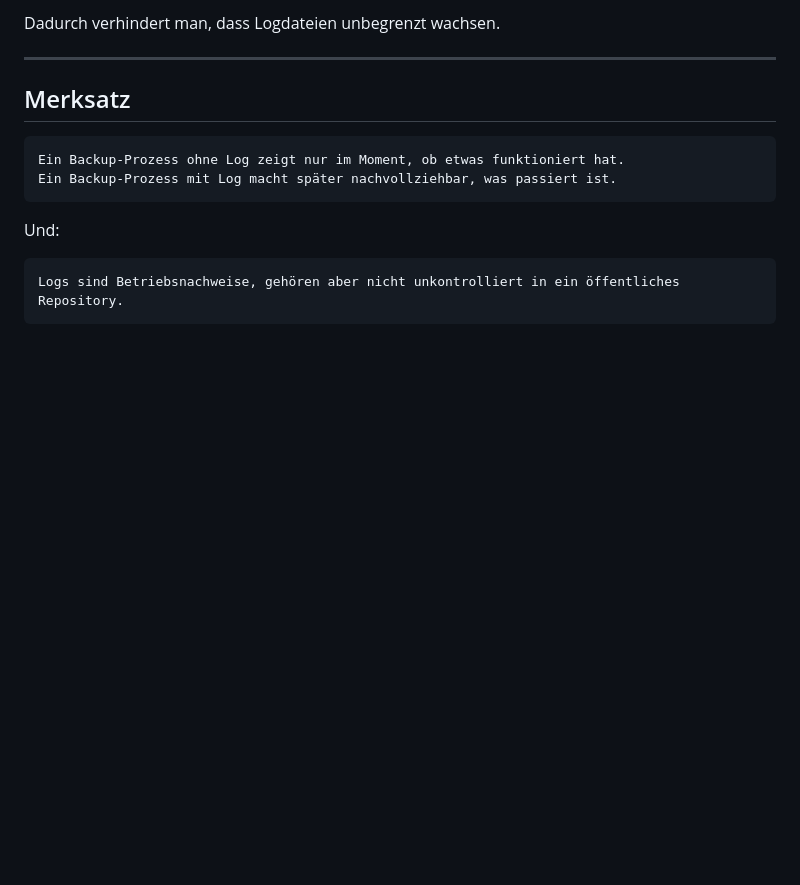
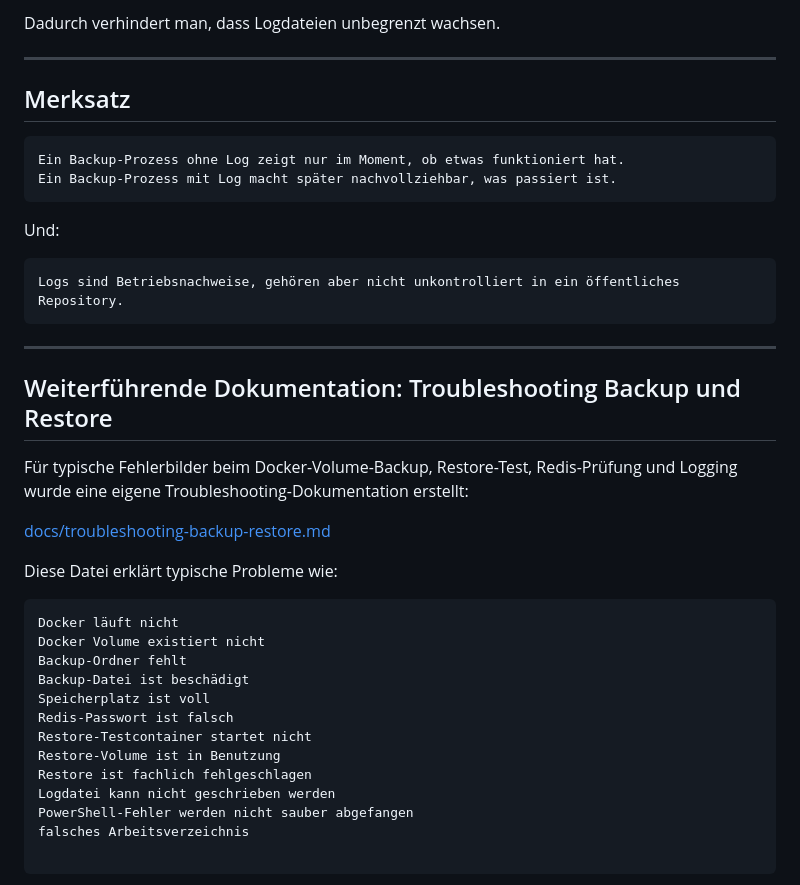
Before and after one commit to MarcF46/docker-portfolio-lab, a Markdown page: README.md, the part around the change. Rendered like a GitHub page; blank space fills up the shorter version.

Commit message:
Verlinke Troubleshooting-Dokumentation in README

````diff
--- a/README.md
+++ b/README.md
@@ -2459,3 +2459,26 @@ Und:
 ```text
 Logs sind Betriebsnachweise, gehören aber nicht unkontrolliert in ein öffentliches Repository.
 ```
+---
+
+## Weiterführende Dokumentation: Troubleshooting Backup und Restore
+
+Für typische Fehlerbilder beim Docker-Volume-Backup, Restore-Test, Redis-Prüfung und Logging wurde eine eigene Troubleshooting-Dokumentation erstellt:
+
+[docs/troubleshooting-backup-restore.md](docs/troubleshooting-backup-restore.md)
+
+Diese Datei erklärt typische Probleme wie:
+
+```text
+Docker läuft nicht
+Docker Volume existiert nicht
+Backup-Ordner fehlt
+Backup-Datei ist beschädigt
+Speicherplatz ist voll
+Redis-Passwort ist falsch
+Restore-Testcontainer startet nicht
+Restore-Volume ist in Benutzung
+Restore ist fachlich fehlgeschlagen
+Logdatei kann nicht geschrieben werden
+PowerShell-Fehler werden nicht sauber abgefangen
+falsches Arbeitsverzeichnis
````
